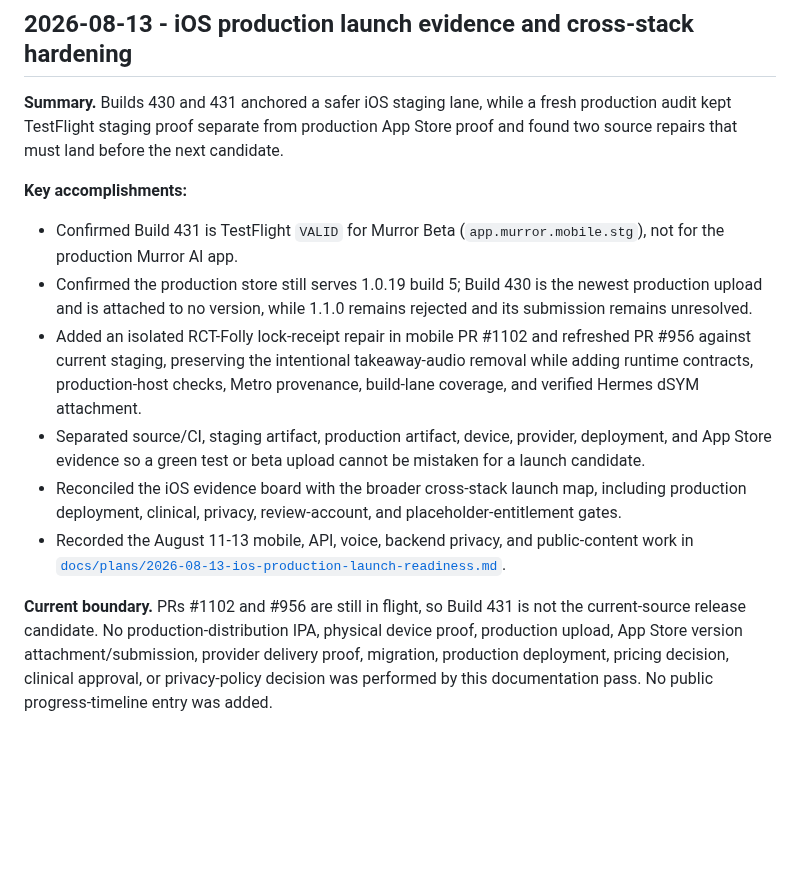
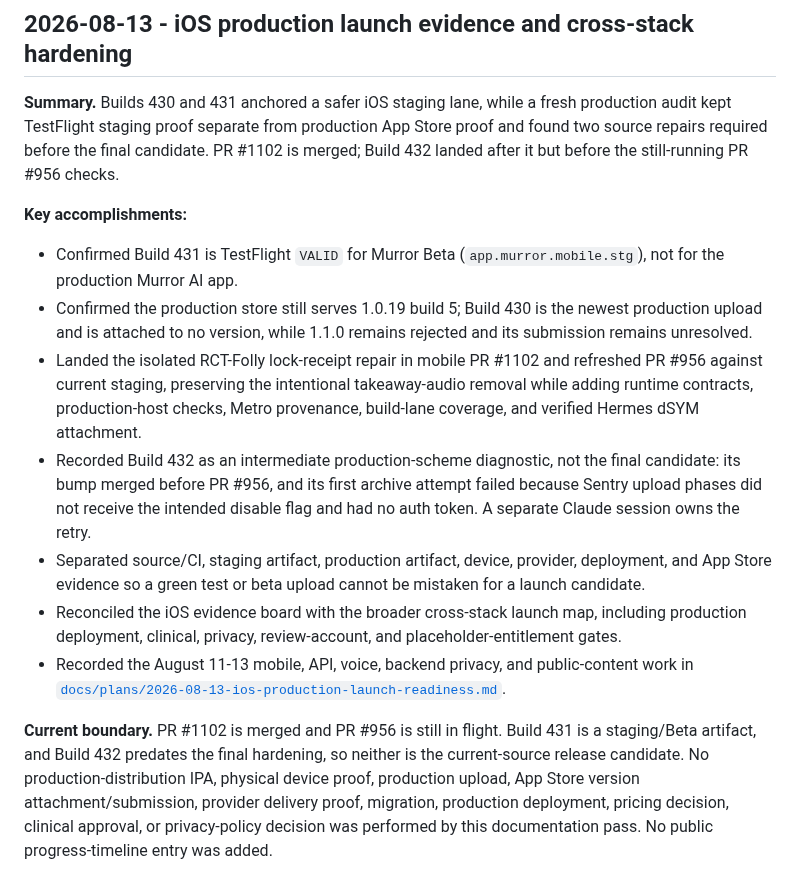
Before and after one commit to Murror/MurrorAstro, a Markdown page: PROGRESS.md, the part around the change. Rendered like a GitHub page; blank space fills up the shorter version.

```diff
--- a/PROGRESS.md
+++ b/PROGRESS.md
@@ -4,7 +4,8 @@
 
 **Summary.** Builds 430 and 431 anchored a safer iOS staging lane, while a fresh
 production audit kept TestFlight staging proof separate from production App Store
-proof and found two source repairs that must land before the next candidate.
+proof and found two source repairs required before the final candidate. PR #1102
+is merged; Build 432 landed after it but before the still-running PR #956 checks.
 
 **Key accomplishments:**
 
@@ -13,10 +14,14 @@ proof and found two source repairs that must land before the next candidate.
 - Confirmed the production store still serves 1.0.19 build 5; Build 430 is the
   newest production upload and is attached to no version, while 1.1.0 remains
   rejected and its submission remains unresolved.
-- Added an isolated RCT-Folly lock-receipt repair in mobile PR #1102 and refreshed
-  PR #956 against current staging, preserving the intentional takeaway-audio
+- Landed the isolated RCT-Folly lock-receipt repair in mobile PR #1102 and
+  refreshed PR #956 against current staging, preserving the intentional takeaway-audio
   removal while adding runtime contracts, production-host checks, Metro
   provenance, build-lane coverage, and verified Hermes dSYM attachment.
+- Recorded Build 432 as an intermediate production-scheme diagnostic, not the
+  final candidate: its bump merged before PR #956, and its first archive attempt
+  failed because Sentry upload phases did not receive the intended disable flag
+  and had no auth token. A separate Claude session owns the retry.
 - Separated source/CI, staging artifact, production artifact, device, provider,
   deployment, and App Store evidence so a green test or beta upload cannot be
   mistaken for a launch candidate.
@@ -27,8 +32,9 @@ proof and found two source repairs that must land before the next candidate.
   work in
   [`docs/plans/2026-08-13-ios-production-launch-readiness.md`](docs/plans/2026-08-13-ios-production-launch-readiness.md).
 
-**Current boundary.** PRs #1102 and #956 are still in flight, so Build 431 is not
-the current-source release candidate. No production-distribution IPA, physical
+**Current boundary.** PR #1102 is merged and PR #956 is still in flight. Build
+431 is a staging/Beta artifact, and Build 432 predates the final hardening, so
+neither is the current-source release candidate. No production-distribution IPA, physical
 device proof, production upload, App Store version attachment/submission,
 provider delivery proof, migration, production deployment, pricing decision,
 clinical approval, or privacy-policy decision was performed by this documentation
```
Also changed, not shown: docs/plans/2026-08-13-ios-production-launch-readiness.md (+33 -10 lines).
